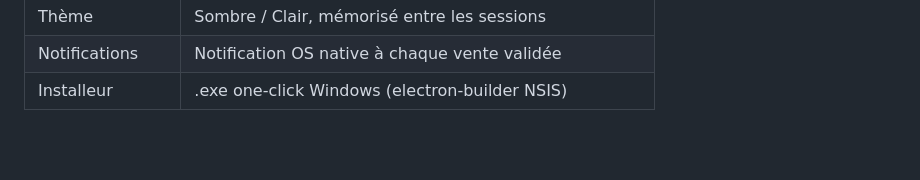
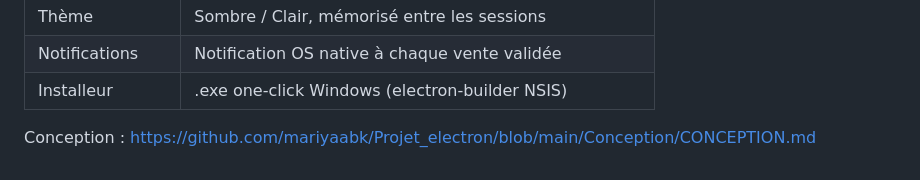
Before and after one commit to mariyaabk/Projet_electron, a Markdown page: README.md, the part around the change. Rendered like a GitHub page; blank space fills up the shorter version.

```diff
--- a/README.md
+++ b/README.md
@@ -136,3 +136,5 @@ epicerie-v2/
 | Thème | Sombre / Clair, mémorisé entre les sessions |
 | Notifications | Notification OS native à chaque vente validée |
 | Installeur | .exe one-click Windows (electron-builder NSIS) |
+
+Conception : https://github.com/mariyaabk/Projet_electron/blob/main/Conception/CONCEPTION.md
```
